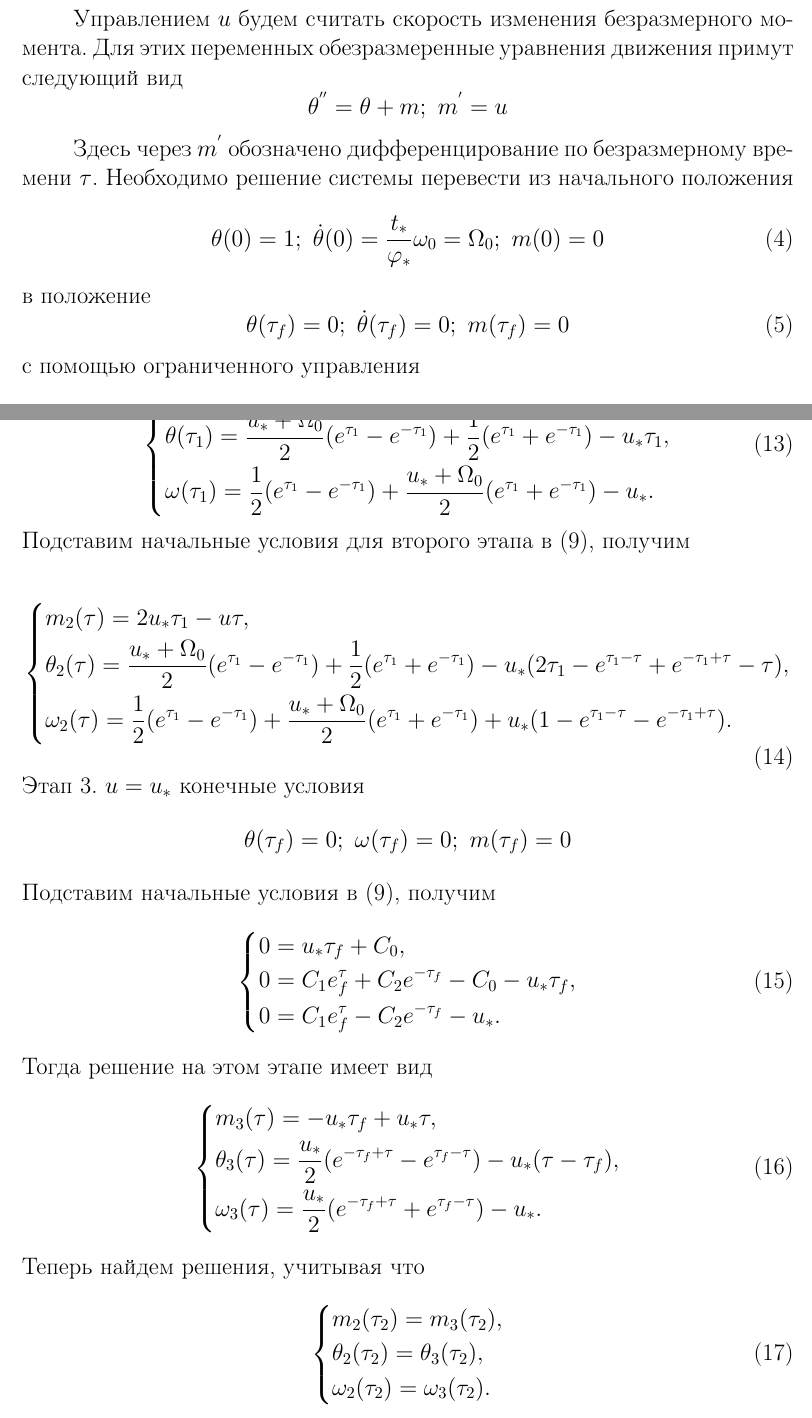
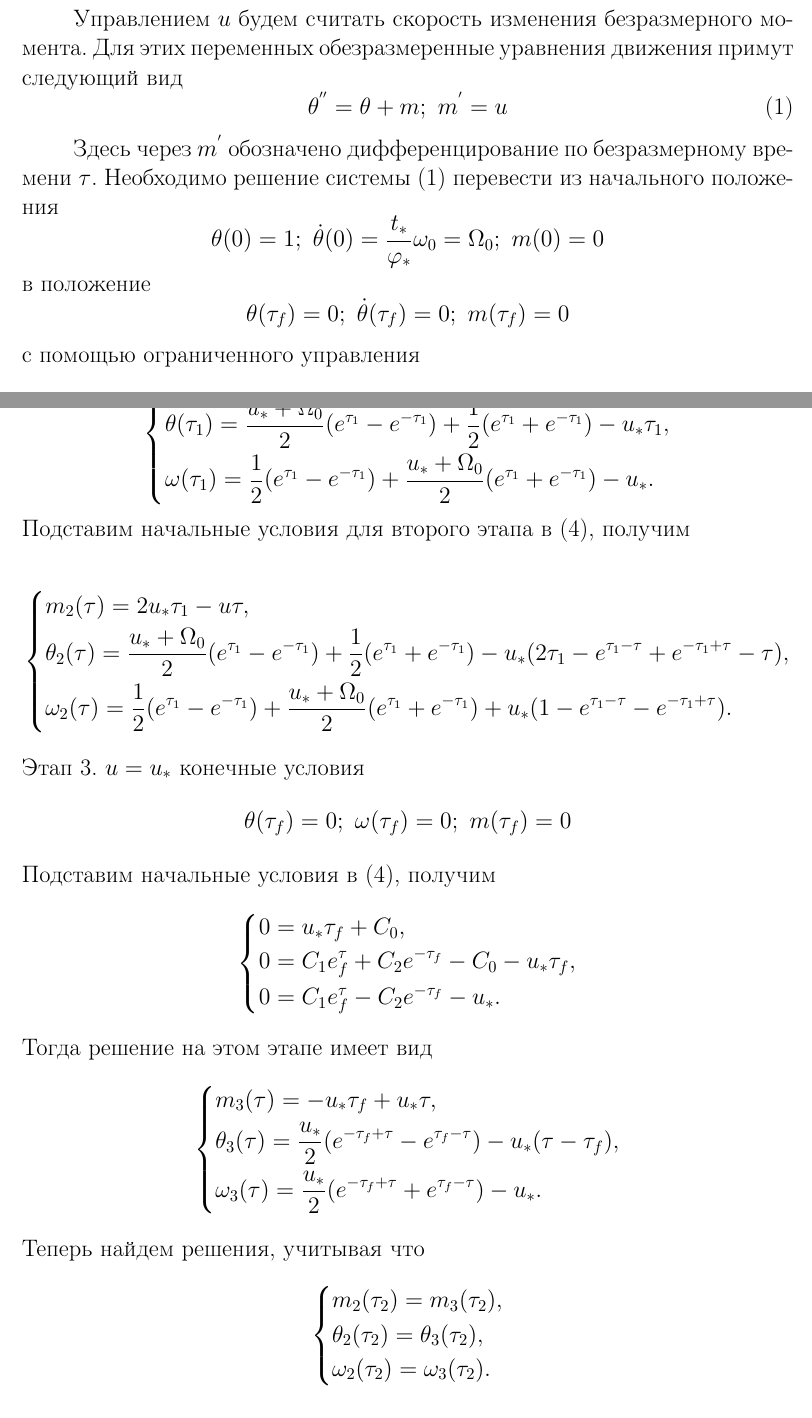
Before and after one commit to Deiklov/kursach_MUS, a LaTeX document (kursach.tex): two parts of pages 7 and 11 of 16, joined at a grey line, cut so that both start at the same text. Compiled offline with pdfLaTeX.

Commit message:
formula numbers

```diff
--- a/kursach.tex
+++ b/kursach.tex
@@ -244,20 +244,20 @@
 Управлением $u$ будем считать скорость изменения безразмерного
 момента. Для этих переменных обезразмеренные уравнения движения
 примут следующий вид
-\[
+\begin{equation}\label{system}
     \theta^{''}=\theta+m;\ m^{'}=u
-\]
+\end{equation}
 
 Здесь через $m^{'}$ обозначено дифференцирование по
-безразмерному времени $\tau$. Необходимо решение системы
+безразмерному времени $\tau$. Необходимо решение системы \eqref{system}
 перевести из начального положения
-\begin{equation}\label{9}
+\[
     \theta(0)=1;\ \dot{\theta}(0)=\frac{t_\ast}{\varphi_\ast}\omega_0=\Omega_0;\ m(0)=0
-\end{equation}
+\]
 в положение
-\begin{equation}\label{9}
+\[
     \theta(\tau_f)=0;\ \dot{\theta}(\tau_f)=0;\ m(\tau_f)=0
-\end{equation}
+\]
 с помощью ограниченного управления
 \[
     u^-\le\ u\le\ u^+,\ \text{где}
@@ -408,50 +408,50 @@ $\tau=\tau_2$. Рассмотрим систему \eqref{koshisystem} на тр
 \[
     \theta(\tau_1)=\theta_1(\tau_1);\ \omega(\tau_1)=\omega_1(\tau_1);\ m(\tau_1)=m_1(\tau_1)
 \]
-\begin{equation}\label{basecond2stage}
+\[
     \left\{ {\begin{aligned}
                  & m(\tau_1) = u_*\tau_1, \hfill                                                                                          \\
                  & \theta(\tau_1) = \frac{u_*+\Omega_0}{2}(e^{\tau_1}-e^{-\tau_1})+\frac{1}{2}(e^{\tau_1}+e^{-\tau_1})-u_*\tau_1 , \hfill \\
                  & \omega(\tau_1) = \frac{1}{2}(e^{\tau_1}-e^{-\tau_1})+\frac{u_*+\Omega_0}{2}(e^{\tau_1}+e^{-\tau_1})-u_*  . \hfill      \\
             \end{aligned}} \right.
-\end{equation}
+\]
 Подставим начальные условия для второго этапа в \eqref{solvekoshi}, получим
 
-\begin{equation}\label{final2stage}
+\[
     \left\{ {\begin{aligned}
                  & m_2(\tau) = 2u_*\tau_1-u\tau, \hfill                                                                                                                            \\
                  & \theta_2(\tau) = \frac{u_*+\Omega_0}{2}(e^{\tau_1}-e^{-\tau_1})+\frac{1}{2}(e^{\tau_1}+e^{-\tau_1})-u_*(2\tau_1-e^{\tau_1-\tau}+e^{-\tau_1+\tau}-\tau) , \hfill \\
                  & \omega_2(\tau) = \frac{1}{2}(e^{\tau_1}-e^{-\tau_1})+\frac{u_*+\Omega_0}{2}(e^{\tau_1}+e^{-\tau_1})+u_*(1-e^{\tau_1-\tau}-e^{-\tau_1+\tau})  . \hfill           \\
             \end{aligned}} \right.
-\end{equation}
+\]
 Этап 3. $u=u_*$ конечные условия
 \[
     \theta(\tau_f)=0;\ \omega(\tau_f)=0;\ m(\tau_f)=0
 \]
 Подставим начальные условия в \eqref{solvekoshi}, получим
-\begin{equation}\label{stage31}
+\[
     \left\{ {\begin{aligned}
                  & 0 = u_*\tau_f+C_0, \hfill                             \\
                  & 0 = C_1e^\tau_f+C_2e^{-\tau_f}-C_0-u_*\tau_f , \hfill \\
                  & 0 = C_1e^\tau_f-C_2e^{-\tau_f}-u_*  . \hfill          \\
             \end{aligned}} \right.
-\end{equation}
+\]
 Тогда решение на этом этапе имеет вид
-\begin{equation}\label{final3stage}
-    \left\{ {\begin{aligned}
-                 & m_3(\tau) = -u_*\tau_f+u_*\tau, \hfill                                                    \\
-                 & \theta_3(\tau) = \frac{u_*}{2}(e^{-\tau_f+\tau}-e^{\tau_f-\tau})-u_*(\tau-\tau_f), \hfill \\
-                 & \omega_3(\tau) = \frac{u_*}{2}(e^{-\tau_f+\tau}+e^{\tau_f-\tau})-u_*  . \hfill            \\
-            \end{aligned}} \right.
-\end{equation}
+\[
+\left\{ {\begin{aligned}
+             & m_3(\tau) = -u_*\tau_f+u_*\tau, \hfill                                                    \\
+             & \theta_3(\tau) = \frac{u_*}{2}(e^{-\tau_f+\tau}-e^{\tau_f-\tau})-u_*(\tau-\tau_f), \hfill \\
+             & \omega_3(\tau) = \frac{u_*}{2}(e^{-\tau_f+\tau}+e^{\tau_f-\tau})-u_*  . \hfill            \\
+        \end{aligned}} \right.
+\]
 Теперь найдем решения, учитывая что
-\begin{equation}\label{T2equalT3}
+\[
     \left\{ {\begin{aligned}
                  & m_2(\tau_2) = m_3(\tau_2), \hfill            \\
                  & \theta_2(\tau_2) =  \theta_3(\tau_2), \hfill \\
                  & \omega_2(\tau_2) = \omega_3(\tau_2) . \hfill \\
             \end{aligned}} \right.
-\end{equation}
+\]
 Получим
 \[
     \left\{
```
Also changed, not shown: kursach.pdf, kursach.tex (52 more changed lines).
